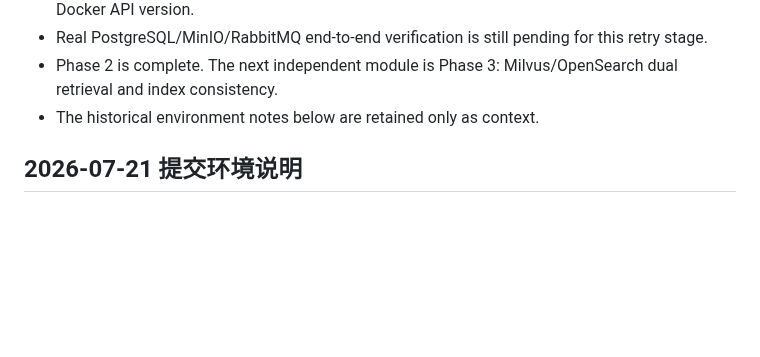
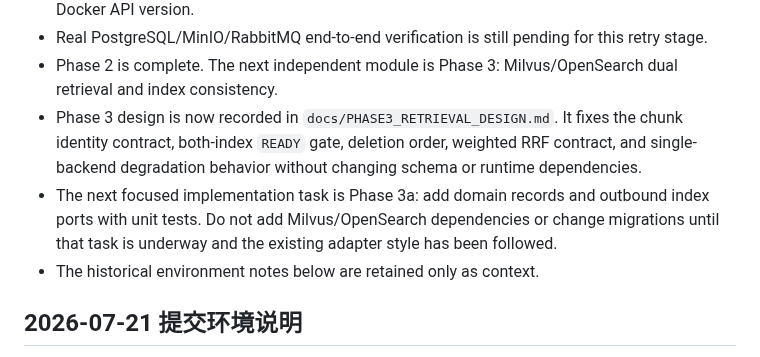
Before and after one commit to xiongzhi-xz/smartkb-java21-spring-ai-rag, a Markdown page: HANDOFF.md, the part around the change. Drawn GitHub-style; blank space fills up the shorter version.

Commit message:
docs: 设计 Phase 3 双路检索

```diff
--- a/HANDOFF.md
+++ b/HANDOFF.md
@@ -18,6 +18,8 @@
 - Docker Desktop 29 requires the documented Docker-socket container command with `-Dapi.version=1.40`; the native Windows Testcontainers client defaults to an unsupported Docker API version.
 - Real PostgreSQL/MinIO/RabbitMQ end-to-end verification is still pending for this retry stage.
 - Phase 2 is complete. The next independent module is Phase 3: Milvus/OpenSearch dual retrieval and index consistency.
+- Phase 3 design is now recorded in `docs/PHASE3_RETRIEVAL_DESIGN.md`. It fixes the chunk identity contract, both-index `READY` gate, deletion order, weighted RRF contract, and single-backend degradation behavior without changing schema or runtime dependencies.
+- The next focused implementation task is Phase 3a: add domain records and outbound index ports with unit tests. Do not add Milvus/OpenSearch dependencies or change migrations until that task is underway and the existing adapter style has been followed.
 - The historical environment notes below are retained only as context.
 
 ## 2026-07-21 提交环境说明
```
Also changed, not shown: SPEC.md (+6 -0 lines), docs/PHASE3_RETRIEVAL_DESIGN.md (added, +109 -0 lines).
